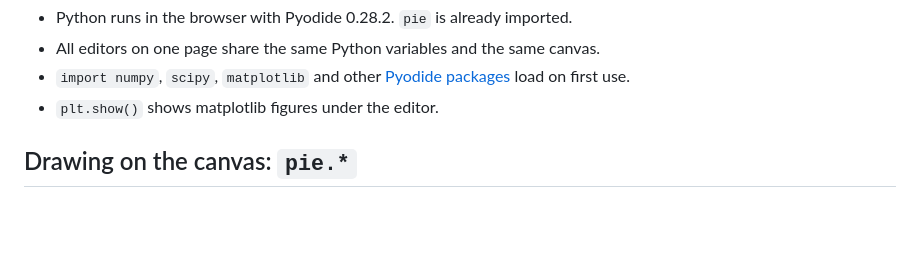
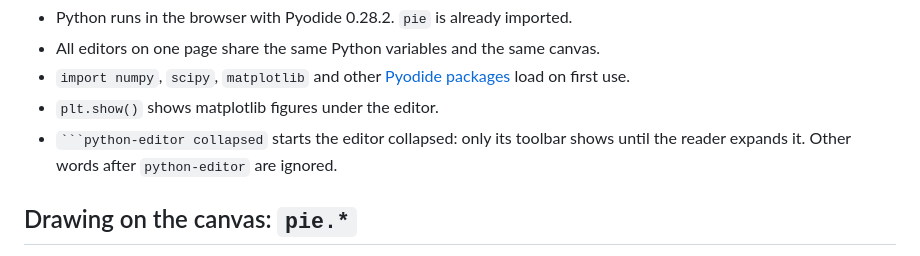
Before and after one commit to TinyVolt/pie-ssg, a Markdown page: init/site-agents.md, the part around the change. Drawn GitHub-style; blank space fills up the shorter version.

Commit message:
doc: update docs with collapsed info

````diff
--- a/init/site-agents.md
+++ b/init/site-agents.md
@@ -74,6 +74,7 @@ pie.circle(a, r)
 - All editors on one page share the same Python variables and the same canvas.
 - `import numpy`, `scipy`, `matplotlib` and other [Pyodide packages](https://pyodide.org/en/0.28.2/usage/packages-in-pyodide.html) load on first use.
 - `plt.show()` shows matplotlib figures under the editor.
+- `` ```python-editor collapsed `` starts the editor collapsed: only its toolbar shows until the reader expands it. Other words after `python-editor` are ignored.
 
 ## Drawing on the canvas: `pie.*`
 
````
Also changed, not shown: DOCS.md (+1 -1 lines).
